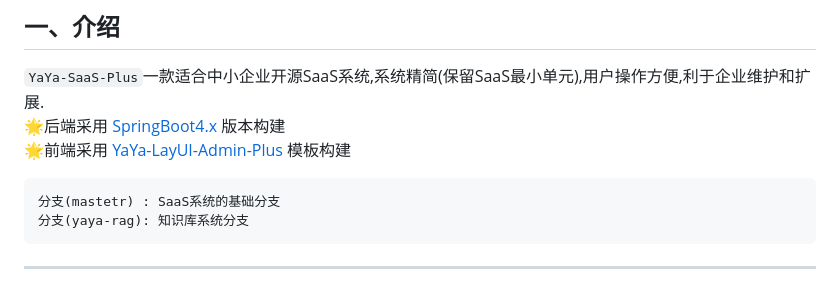
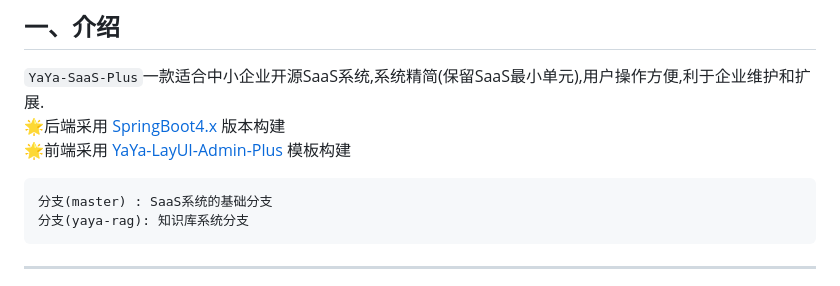
Before and after one commit to songchilu/SaaS-study, a Markdown page: README.md, the part around the change. Drawn GitHub-style.

Commit message:
yaya-saas-plus: readme更新

````diff
--- a/README.md
+++ b/README.md
@@ -21,7 +21,7 @@
 
 
 ```
-分支(mastetr) : SaaS系统的基础分支
+分支(master) : SaaS系统的基础分支
 分支(yaya-rag): 知识库系统分支
 ```
 
````
